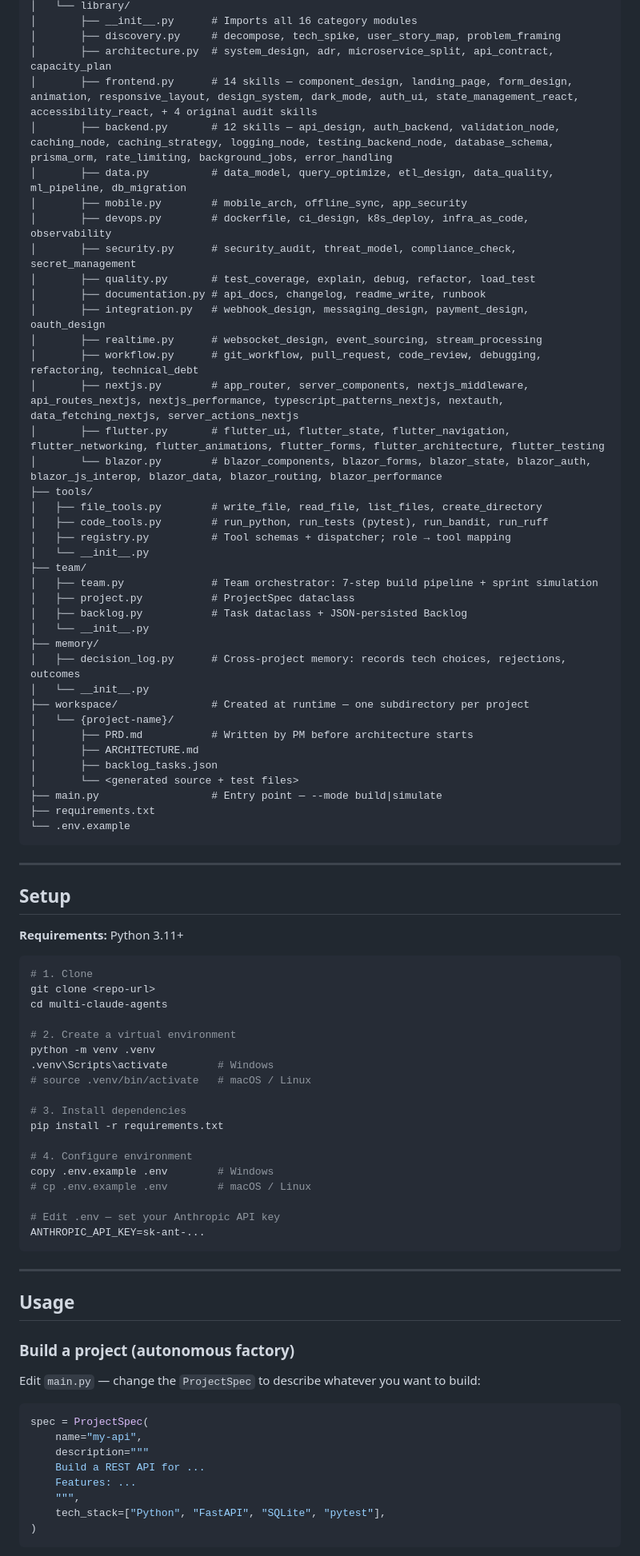
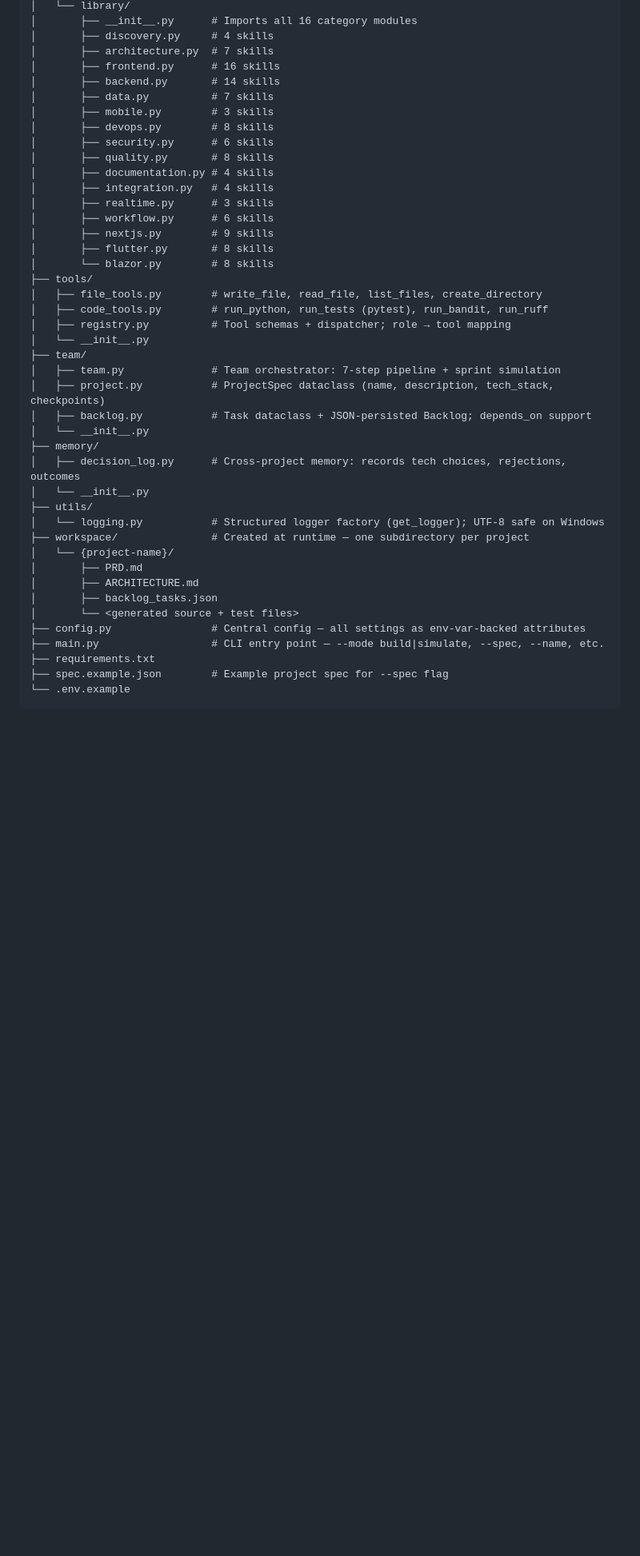
Before and after one commit to SifisoScS/squad-project, a Markdown page: README.md, the part around one of its changes. Shown at 80% size. Rendered like a GitHub page; blank space fills up the shorter version.

````diff
--- a/README.md
+++ b/README.md
@@ -305,88 +502,44 @@ multi-claude-agents/
 │   └── library/
 │       ├── __init__.py      # Imports all 16 category modules
-│       ├── discovery.py     # decompose, tech_spike, user_story_map, problem_framing
-│       ├── architecture.py  # system_design, adr, microservice_split, api_contract, capacity_plan
-│       ├── frontend.py      # 14 skills — component_design, landing_page, form_design, animation, responsive_layout, design_system, dark_mode, auth_ui, state_management_react, accessibility_react, + 4 original audit skills
-│       ├── backend.py       # 12 skills — api_design, auth_backend, validation_node, caching_node, caching_strategy, logging_node, testing_backend_node, database_schema, prisma_orm, rate_limiting, background_jobs, error_handling
-│       ├── data.py          # data_model, query_optimize, etl_design, data_quality, ml_pipeline, db_migration
-│       ├── mobile.py        # mobile_arch, offline_sync, app_security
-│       ├── devops.py        # dockerfile, ci_design, k8s_deploy, infra_as_code, observability
-│       ├── security.py      # security_audit, threat_model, compliance_check, secret_management
-│       ├── quality.py       # test_coverage, explain, debug, refactor, load_test
-│       ├── documentation.py # api_docs, changelog, readme_write, runbook
-│       ├── integration.py   # webhook_design, messaging_design, payment_design, oauth_design
-│       ├── realtime.py      # websocket_design, event_sourcing, stream_processing
-│       ├── workflow.py      # git_workflow, pull_request, code_review, debugging, refactoring, technical_debt
-│       ├── nextjs.py        # app_router, server_components, nextjs_middleware, api_routes_nextjs, nextjs_performance, typescript_patterns_nextjs, nextauth, data_fetching_nextjs, server_actions_nextjs
-│       ├── flutter.py       # flutter_ui, flutter_state, flutter_navigation, flutter_networking, flutter_animations, flutter_forms, flutter_architecture, flutter_testing
-│       └── blazor.py        # blazor_components, blazor_forms, blazor_state, blazor_auth, blazor_js_interop, blazor_data, blazor_routing, blazor_performance
+│       ├── discovery.py     # 4 skills
+│       ├── architecture.py  # 7 skills
+│       ├── frontend.py      # 16 skills
+│       ├── backend.py       # 14 skills
+│       ├── data.py          # 7 skills
+│       ├── mobile.py        # 3 skills
+│       ├── devops.py        # 8 skills
+│       ├── security.py      # 6 skills
+│       ├── quality.py       # 8 skills
+│       ├── documentation.py # 4 skills
+│       ├── integration.py   # 4 skills
+│       ├── realtime.py      # 3 skills
+│       ├── workflow.py      # 6 skills
+│       ├── nextjs.py        # 9 skills
+│       ├── flutter.py       # 8 skills
+│       └── blazor.py        # 8 skills
 ├── tools/
 │   ├── file_tools.py        # write_file, read_file, list_files, create_directory
 │   ├── code_tools.py        # run_python, run_tests (pytest), run_bandit, run_ruff
 │   ├── registry.py          # Tool schemas + dispatcher; role → tool mapping
 │   └── __init__.py
 ├── team/
-│   ├── team.py              # Team orchestrator: 7-step build pipeline + sprint simulation
-│   ├── project.py           # ProjectSpec dataclass
-│   ├── backlog.py           # Task dataclass + JSON-persisted Backlog
+│   ├── team.py              # Team orchestrator: 7-step pipeline + sprint simulation
+│   ├── project.py           # ProjectSpec dataclass (name, description, tech_stack, checkpoints)
+│   ├── backlog.py           # Task dataclass + JSON-persisted Backlog; depends_on support
 │   └── __init__.py
 ├── memory/
 │   ├── decision_log.py      # Cross-project memory: records tech choices, rejections, outcomes
 │   └── __init__.py
+├── utils/
+│   └── logging.py           # Structured logger factory (get_logger); UTF-8 safe on Windows
 ├── workspace/               # Created at runtime — one subdirectory per project
 │   └── {project-name}/
-│       ├── PRD.md           # Written by PM before architecture starts
+│       ├── PRD.md
 │       ├── ARCHITECTURE.md
 │       ├── backlog_tasks.json
 │       └── <generated source + test files>
-├── main.py                  # Entry point — --mode build|simulate
+├── config.py                # Central config — all settings as env-var-backed attributes
+├── main.py                  # CLI entry point — --mode build|simulate, --spec, --name, etc.
 ├── requirements.txt
+├── spec.example.json        # Example project spec for --spec flag
 └── .env.example
-```
-
----
-
-## Setup
-
-**Requirements:** Python 3.11+
-
-```bash
-# 1. Clone
-git clone <repo-url>
-cd multi-claude-agents
-
-# 2. Create a virtual environment
-python -m venv .venv
-.venv\Scripts\activate        # Windows
-# source .venv/bin/activate   # macOS / Linux
-
-# 3. Install dependencies
-pip install -r requirements.txt
-
-# 4. Configure environment
-copy .env.example .env        # Windows
-# cp .env.example .env        # macOS / Linux
-
-# Edit .env — set your Anthropic API key
-ANTHROPIC_API_KEY=sk-ant-...
-```
-
----
-
-## Usage
-
-### Build a project (autonomous factory)
-
-Edit `main.py` — change the `ProjectSpec` to describe whatever you want to build:
-
-```python
-spec = ProjectSpec(
-    name="my-api",
-    description="""
-    Build a REST API for ...
-    Features: ...
-    """,
-    tech_stack=["Python", "FastAPI", "SQLite", "pytest"],
-)
-```
-
````
Also changed, not shown: other parts of README.md (+307 -176 lines).
